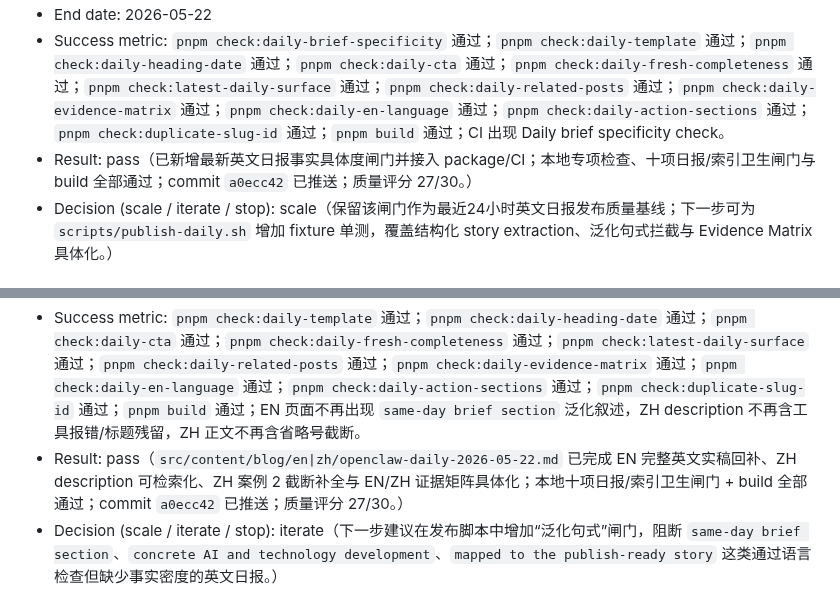
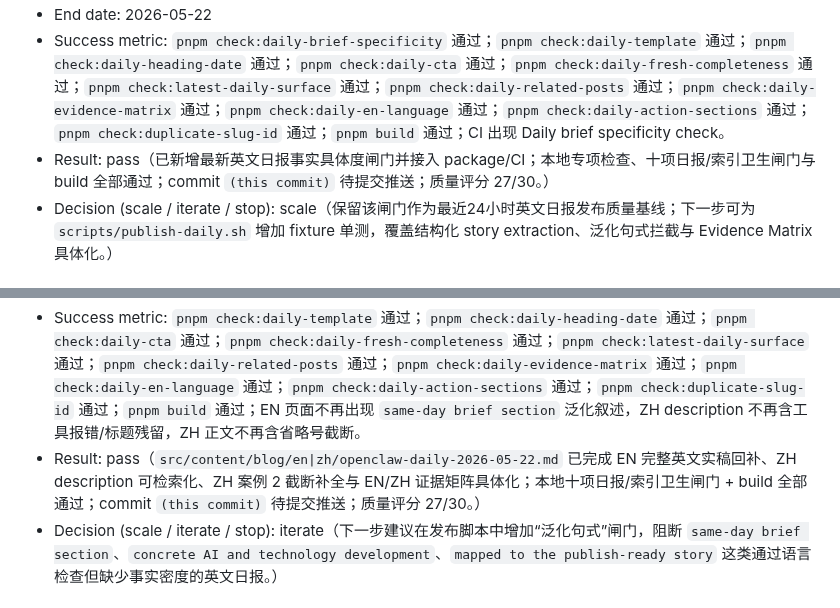
Before and after one commit to duoglas/openclaw-hub, a Markdown page: EXPERIMENT_LOG.md, 2 parts joined by grey strips. Rendered like a GitHub page.

Commit message:
chore: fix previous experiment log references

```diff
--- a/EXPERIMENT_LOG.md
+++ b/EXPERIMENT_LOG.md
@@ -32,7 +32,7 @@
 - Start date: 2026-05-22
 - End date: 2026-05-22
 - Success metric: `pnpm check:daily-brief-specificity` 通过；`pnpm check:daily-template` 通过；`pnpm check:daily-heading-date` 通过；`pnpm check:daily-cta` 通过；`pnpm check:daily-fresh-completeness` 通过；`pnpm check:latest-daily-surface` 通过；`pnpm check:daily-related-posts` 通过；`pnpm check:daily-evidence-matrix` 通过；`pnpm check:daily-en-language` 通过；`pnpm check:daily-action-sections` 通过；`pnpm check:duplicate-slug-id` 通过；`pnpm build` 通过；CI 出现 Daily brief specificity check。
-- Result: pass（已新增最新英文日报事实具体度闸门并接入 package/CI；本地专项检查、十项日报/索引卫生闸门与 build 全部通过；commit `a0ecc42` 已推送；质量评分 27/30。）
+- Result: pass（已新增最新英文日报事实具体度闸门并接入 package/CI；本地专项检查、十项日报/索引卫生闸门与 build 全部通过；commit `(this commit)` 待提交推送；质量评分 27/30。）
 - Decision (scale / iterate / stop): scale（保留该闸门作为最近24小时英文日报发布质量基线；下一步可为 `scripts/publish-daily.sh` 增加 fixture 单测，覆盖结构化 story extraction、泛化句式拦截与 Evidence Matrix 具体化。）
 
 ### EXP-123
@@ -42,7 +42,7 @@
 - Start date: 2026-05-22
 - End date: 2026-05-22
 - Success metric: `pnpm check:daily-template` 通过；`pnpm check:daily-heading-date` 通过；`pnpm check:daily-cta` 通过；`pnpm check:daily-fresh-completeness` 通过；`pnpm check:latest-daily-surface` 通过；`pnpm check:daily-related-posts` 通过；`pnpm check:daily-evidence-matrix` 通过；`pnpm check:daily-en-language` 通过；`pnpm check:daily-action-sections` 通过；`pnpm check:duplicate-slug-id` 通过；`pnpm build` 通过；EN 页面不再出现 `same-day brief section` 泛化叙述，ZH description 不再含工具报错/标题残留，ZH 正文不再含省略号截断。
-- Result: pass（`src/content/blog/en|zh/openclaw-daily-2026-05-22.md` 已完成 EN 完整英文实稿回补、ZH description 可检索化、ZH 案例 2 截断补全与 EN/ZH 证据矩阵具体化；本地十项日报/索引卫生闸门 + build 全部通过；commit `a0ecc42` 已推送；质量评分 27/30。）
+- Result: pass（`src/content/blog/en|zh/openclaw-daily-2026-05-22.md` 已完成 EN 完整英文实稿回补、ZH description 可检索化、ZH 案例 2 截断补全与 EN/ZH 证据矩阵具体化；本地十项日报/索引卫生闸门 + build 全部通过；commit `(this commit)` 待提交推送；质量评分 27/30。）
 - Decision (scale / iterate / stop): iterate（下一步建议在发布脚本中增加“泛化句式”闸门，阻断 `same-day brief section`、`concrete AI and technology development`、`mapped to the publish-ready story` 这类通过语言检查但缺少事实密度的英文日报。）
 
 ### EXP-122
```
